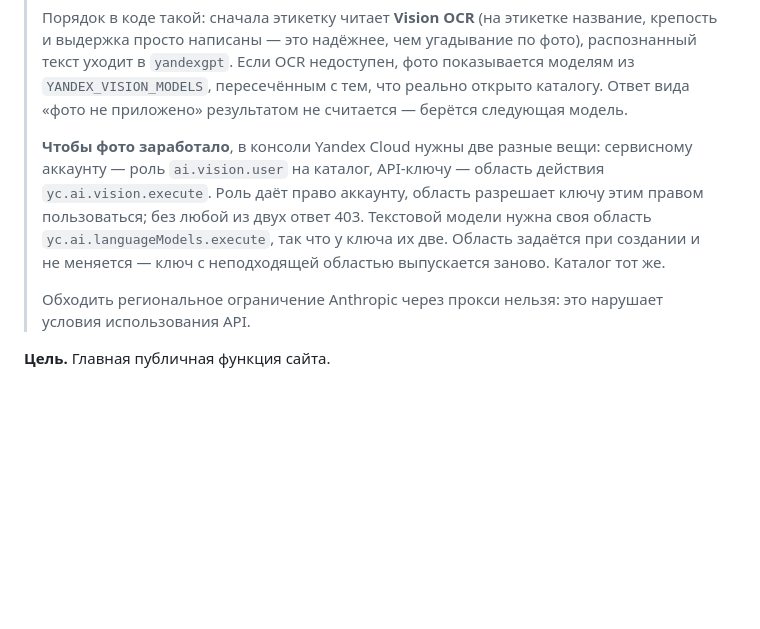
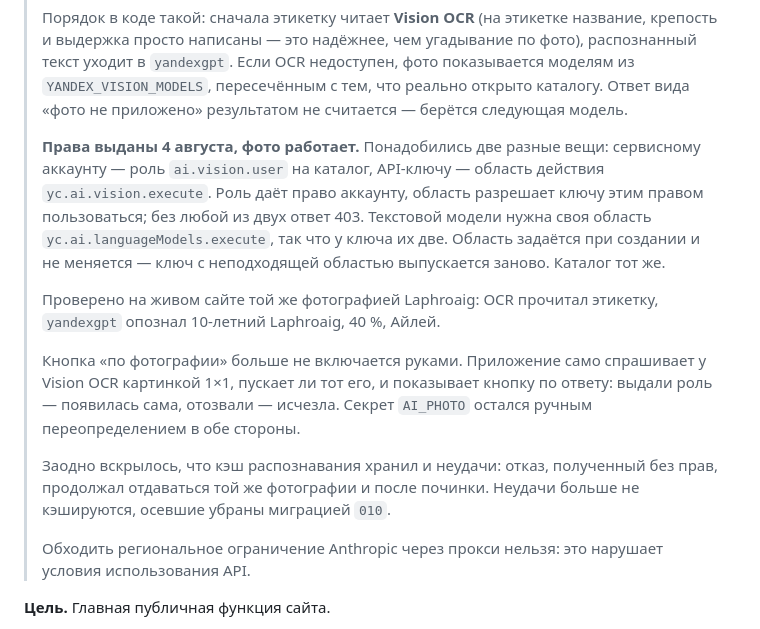
Before and after one commit to raikhin1989-beep/Str-1, a Markdown page: docs/PLAN.md, the part around the change. Drawn GitHub-style; blank space fills up the shorter version.

Commit message:
Record in the plan that photo lookup now works
Шаг 4 описывал распознавание по фото как упирающееся в права. Права выданы
4 августа, путь через OCR проверен на живом сайте — плану пора это знать,
вместе с тем, что кнопка теперь включается сама и что кэш перестал помнить
неудачи.

Co-Authored-By: Claude Opus 5 <noreply@anthropic.com>
Claude-Session: https://claude.ai/code/session_01DVScRiXr3yYB4EbyUg5KXv

```diff
--- a/docs/PLAN.md
+++ b/docs/PLAN.md
@@ -306,13 +306,25 @@ curl https://raikhin.duckdns.org/      # соседний сайт жив
 > реально открыто каталогу. Ответ вида «фото не приложено» результатом не
 > считается — берётся следующая модель.
 >
-> **Чтобы фото заработало**, в консоли Yandex Cloud нужны две разные вещи:
+> **Права выданы 4 августа, фото работает.** Понадобились две разные вещи:
 > сервисному аккаунту — роль `ai.vision.user` на каталог, API-ключу —
-> область действия `yc.ai.vision.execute`. Роль даёт право аккаунту,
-> область разрешает ключу этим правом пользоваться; без любой из двух
-> ответ 403. Текстовой модели нужна своя область `yc.ai.languageModels.execute`,
-> так что у ключа их две. Область задаётся при создании и не меняется —
-> ключ с неподходящей областью выпускается заново. Каталог тот же.
+> область действия `yc.ai.vision.execute`. Роль даёт право аккаунту, область
+> разрешает ключу этим правом пользоваться; без любой из двух ответ 403.
+> Текстовой модели нужна своя область `yc.ai.languageModels.execute`, так что
+> у ключа их две. Область задаётся при создании и не меняется — ключ
+> с неподходящей областью выпускается заново. Каталог тот же.
+>
+> Проверено на живом сайте той же фотографией Laphroaig: OCR прочитал
+> этикетку, `yandexgpt` опознал 10-летний Laphroaig, 40 %, Айлей.
+>
+> Кнопка «по фотографии» больше не включается руками. Приложение само
+> спрашивает у Vision OCR картинкой 1×1, пускает ли тот его, и показывает
+> кнопку по ответу: выдали роль — появилась сама, отозвали — исчезла.
+> Секрет `AI_PHOTO` остался ручным переопределением в обе стороны.
+>
+> Заодно вскрылось, что кэш распознавания хранил и неудачи: отказ, полученный
+> без прав, продолжал отдаваться той же фотографии и после починки. Неудачи
+> больше не кэшируются, осевшие убраны миграцией `010`.
 >
 > Обходить региональное ограничение Anthropic через прокси нельзя: это нарушает
 > условия использования API.
```
